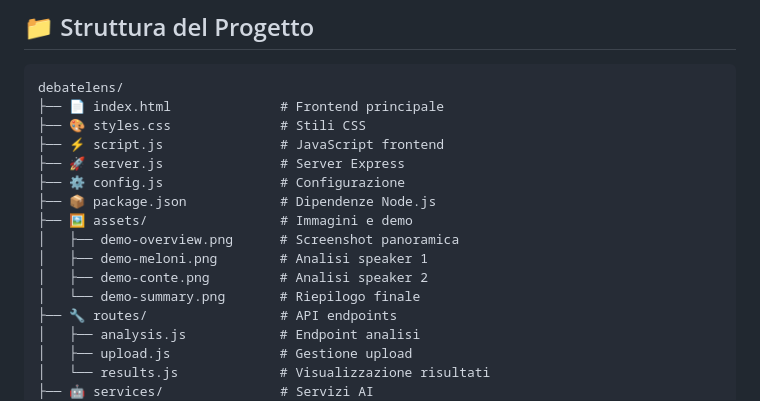
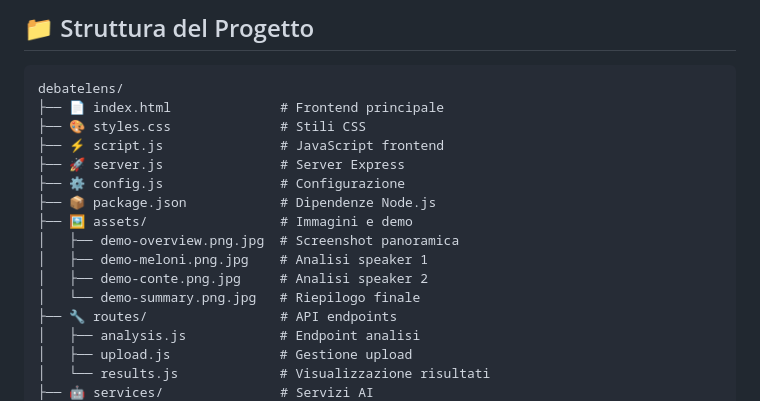
Before and after one commit to mavalente92/debatelens, a Markdown page: README.md, the part around one of its changes. Drawn GitHub-style.

```diff
--- a/README.md
+++ b/README.md
@@ -146,10 +146,10 @@ debatelens/
 ├── ⚙️ config.js               # Configurazione
 ├── 📦 package.json            # Dipendenze Node.js
 ├── 🖼️ assets/                 # Immagini e demo
-│   ├── demo-overview.png      # Screenshot panoramica
-│   ├── demo-meloni.png        # Analisi speaker 1
-│   ├── demo-conte.png         # Analisi speaker 2
-│   └── demo-summary.png       # Riepilogo finale
+│   ├── demo-overview.png.jpg  # Screenshot panoramica
+│   ├── demo-meloni.png.jpg    # Analisi speaker 1
+│   ├── demo-conte.png.jpg     # Analisi speaker 2
+│   └── demo-summary.png.jpg   # Riepilogo finale
 ├── 🔧 routes/                 # API endpoints
 │   ├── analysis.js            # Endpoint analisi
 │   ├── upload.js              # Gestione upload
```
Also changed, not shown: other parts of README.md (+4 -4 lines).
